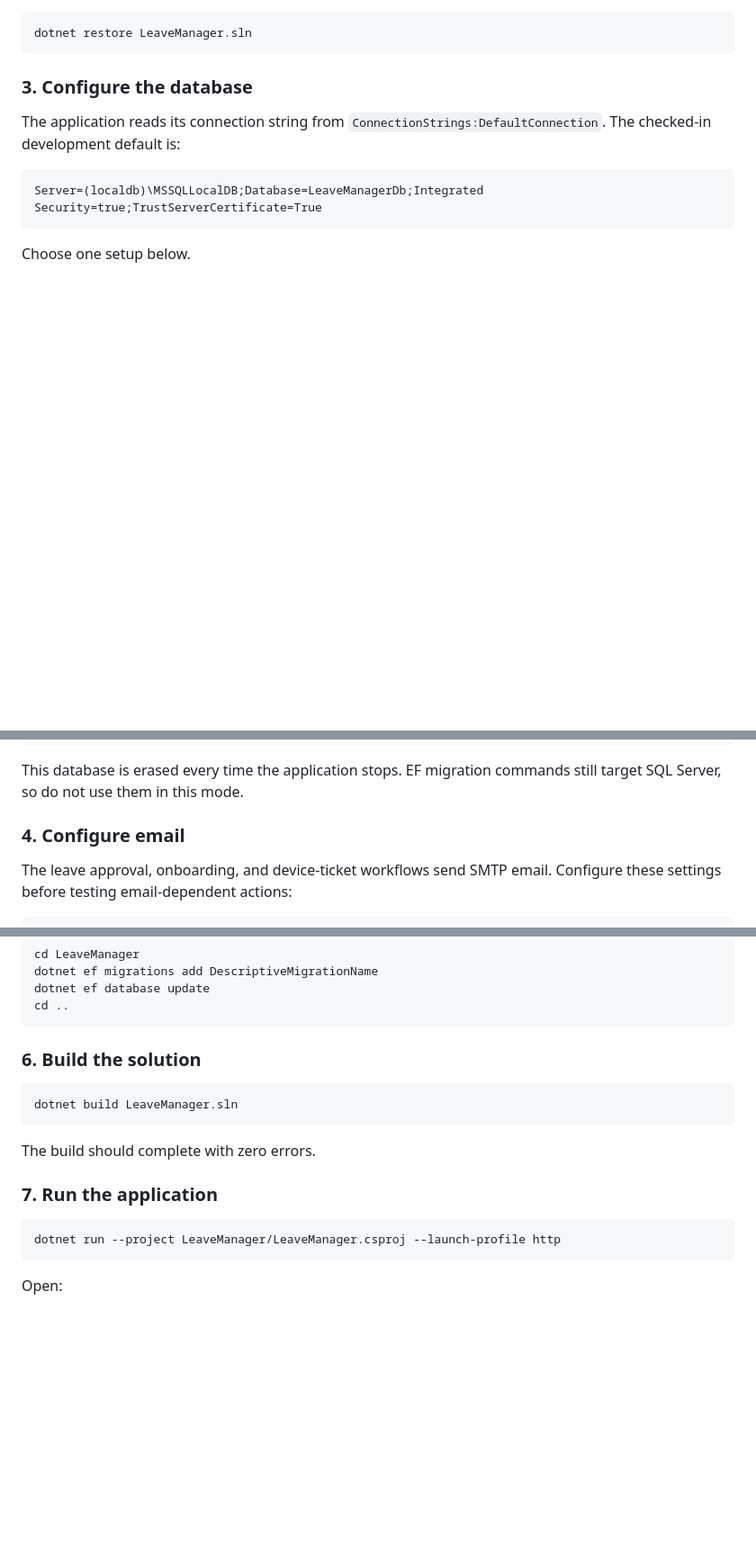
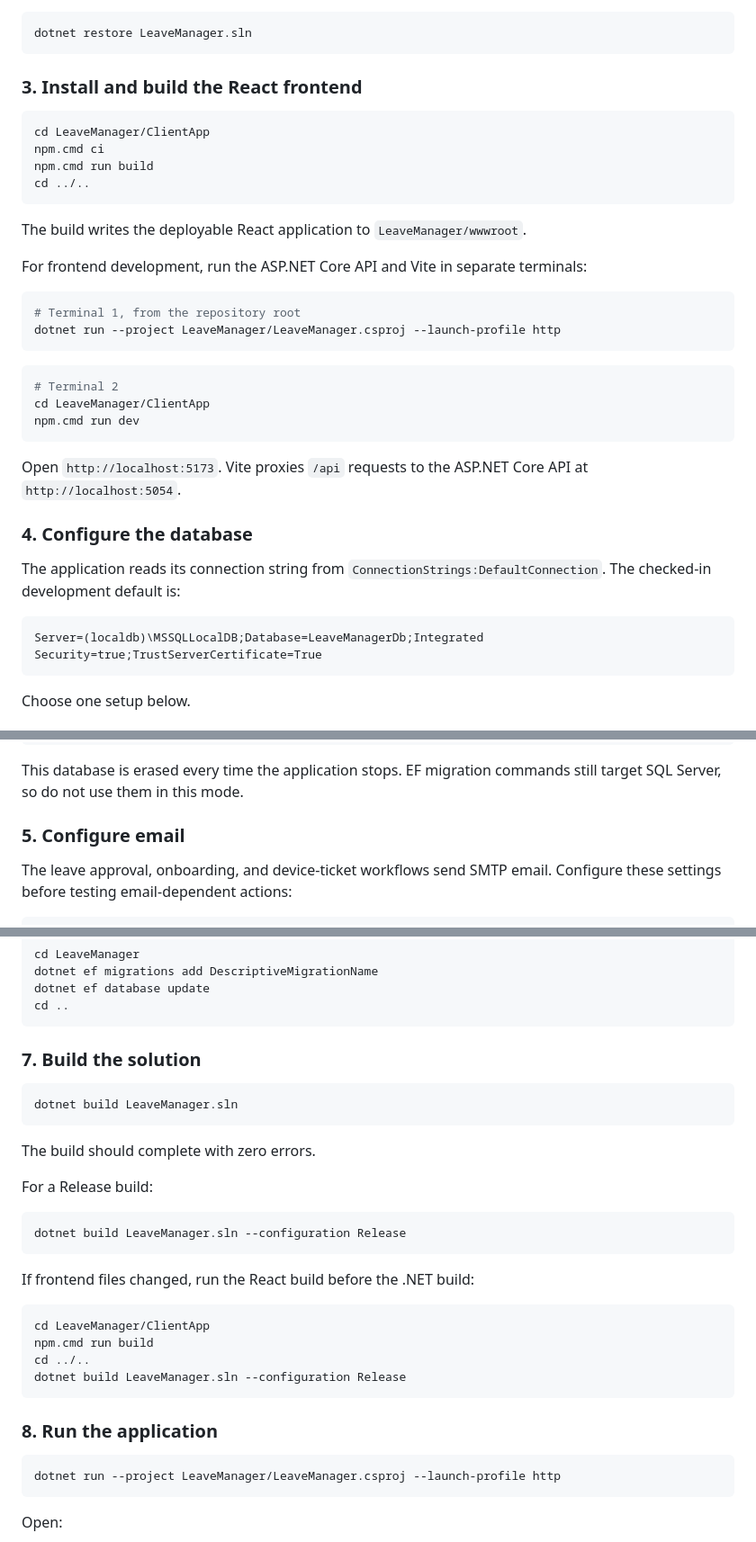
Before and after one commit to aradhana2406/LeaveManager, a Markdown page: README.md, 3 parts joined by grey strips. Shown at 90% size. GitHub-like rendering; blank space fills up the shorter version.

````diff
--- a/README.md
+++ b/README.md
@@ -220,7 +285,33 @@ All commands below assume the terminal is in this repository root unless stated
 dotnet restore LeaveManager.sln
 ```
 
-### 3. Configure the database
+### 3. Install and build the React frontend
+
+```powershell
+cd LeaveManager/ClientApp
+npm.cmd ci
+npm.cmd run build
+cd ../..
+```
+
+The build writes the deployable React application to `LeaveManager/wwwroot`.
+
+For frontend development, run the ASP.NET Core API and Vite in separate terminals:
+
+```powershell
+# Terminal 1, from the repository root
+dotnet run --project LeaveManager/LeaveManager.csproj --launch-profile http
+```
+
+```powershell
+# Terminal 2
+cd LeaveManager/ClientApp
+npm.cmd run dev
+```
+
+Open `http://localhost:5173`. Vite proxies `/api` requests to the ASP.NET Core API at `http://localhost:5054`.
+
+### 4. Configure the database
 
 The application reads its connection string from `ConnectionStrings:DefaultConnection`. The checked-in development default is:
 
@@ -282,7 +373,7 @@ $env:UseInMemoryDatabase = "true"
 
 This database is erased every time the application stops. EF migration commands still target SQL Server, so do not use them in this mode.
 
-### 4. Configure email
+### 5. Configure email
 
 The leave approval, onboarding, and device-ticket workflows send SMTP email. Configure these settings before testing email-dependent actions:
 
@@ -336,7 +427,7 @@ dotnet ef database update
 cd ..
 ```
 
-### 6. Build the solution
+### 7. Build the solution
 
 ```powershell
 dotnet build LeaveManager.sln
@@ -344,7 +435,22 @@ dotnet build LeaveManager.sln
 
 The build should complete with zero errors.
 
-### 7. Run the application
+For a Release build:
+
+```powershell
+dotnet build LeaveManager.sln --configuration Release
+```
+
+If frontend files changed, run the React build before the .NET build:
+
+```powershell
+cd LeaveManager/ClientApp
+npm.cmd run build
+cd ../..
+dotnet build LeaveManager.sln --configuration Release
+```
+
+### 8. Run the application
 
 ```powershell
 dotnet run --project LeaveManager/LeaveManager.csproj --launch-profile http
````
Also changed, not shown: other parts of README.md (+135 -14 lines).
